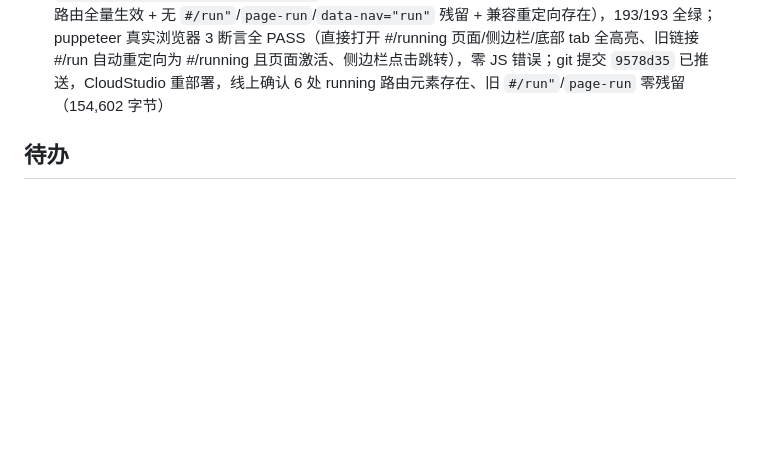
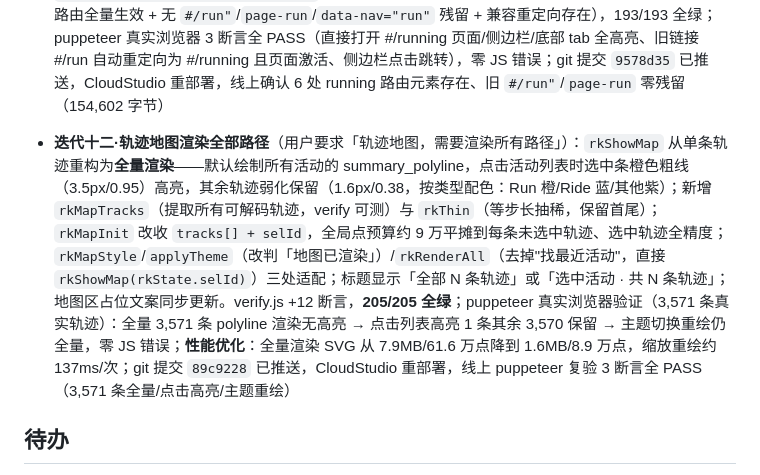
Before and after one commit to GuoxinL/guoxin.space, a Markdown page: overview.md, the part around the change. Rendered like a GitHub page; blank space fills up the shorter version.

Commit message:
docs: 记录迭代十二（轨迹地图全量渲染）

```diff
--- a/overview.md
+++ b/overview.md
@@ -92,6 +92,7 @@
 - **迭代十·模块顺序再调整**（用户要求「1. rk-cards 2. 轨迹地图 3. 个人最佳 4. 年度热力图」）：rkBody 最终顺序 `rkStats（统计卡）→ rkMapSec（轨迹地图）→ 个人最佳 → 年度热力图 → 趋势 → 活动列表`；rkStats 移为第一位，个人最佳移到地图之后热力图之前（仅移动区块，总字节数不变）；verify.js 顺序断言更新为 `riStats < riMap < riPbs < riHeat < riTrend < riList`，192/192 全绿；puppeteer 真实浏览器复验 DOM 顺序 `["rkStats","rkMapSec","个人最佳","年度热力图","趋势","活动列表"]` PASS、零 JS 错误；git 提交 `8216f30` 已推送，CloudStudio 重部署，线上 diff 与本地 0 差异、顺序索引 PASS（stats 50880 < map 50926 < pbs 51840 < heat 52155 < trend 52812 < list 53221）
 
 - **迭代十一·路由改名 `#/run` → `#/running`**（用户要求「#/run 修改为 #/running」）：侧边栏 `href/data-nav`、首页快捷卡 `location.hash`、页面 `id="page-run"→"page-running"`、底部 tab `href/data-tabpage`、路由白名单 `["home","json","skills","running"]`、`if(h === "running") rkLoad()` 六处全量更新；navigate 开头新增兼容重定向 `h === "run"` → `location.replace("#/running"...）`（旧收藏链接无缝跳转）；verify.js 新增 1 条源码断言（running 路由全量生效 + 无 `#/run"`/`page-run`/`data-nav="run"` 残留 + 兼容重定向存在），193/193 全绿；puppeteer 真实浏览器 3 断言全 PASS（直接打开 #/running 页面/侧边栏/底部 tab 全高亮、旧链接 #/run 自动重定向为 #/running 且页面激活、侧边栏点击跳转），零 JS 错误；git 提交 `9578d35` 已推送，CloudStudio 重部署，线上确认 6 处 running 路由元素存在、旧 `#/run"`/`page-run` 零残留（154,602 字节）
+- **迭代十二·轨迹地图渲染全部路径**（用户要求「轨迹地图，需要渲染所有路径」）：`rkShowMap` 从单条轨迹重构为**全量渲染**——默认绘制所有活动的 summary_polyline，点击活动列表时选中条橙色粗线（3.5px/0.95）高亮，其余轨迹弱化保留（1.6px/0.38，按类型配色：Run 橙/Ride 蓝/其他紫）；新增 `rkMapTracks`（提取所有可解码轨迹，verify 可测）与 `rkThin`（等步长抽稀，保留首尾）；`rkMapInit` 改收 `tracks[] + selId`，全局点预算约 9 万平摊到每条未选中轨迹、选中轨迹全精度；`rkMapStyle`/`applyTheme`（改判「地图已渲染」）/`rkRenderAll`（去掉"找最近活动"，直接 `rkShowMap(rkState.selId)`）三处适配；标题显示「全部 N 条轨迹」或「选中活动 · 共 N 条轨迹」；地图区占位文案同步更新。verify.js +12 断言，**205/205 全绿**；puppeteer 真实浏览器验证（3,571 条真实轨迹）：全量 3,571 条 polyline 渲染无高亮 → 点击列表高亮 1 条其余 3,570 保留 → 主题切换重绘仍全量，零 JS 错误；**性能优化**：全量渲染 SVG 从 7.9MB/61.6 万点降到 1.6MB/8.9 万点，缩放重绘约 137ms/次；git 提交 `89c9228` 已推送，CloudStudio 重部署，线上 puppeteer 复验 3 断言全 PASS（3,571 条全量/点击高亮/主题重绘）
 
 ## 待办
 
```
